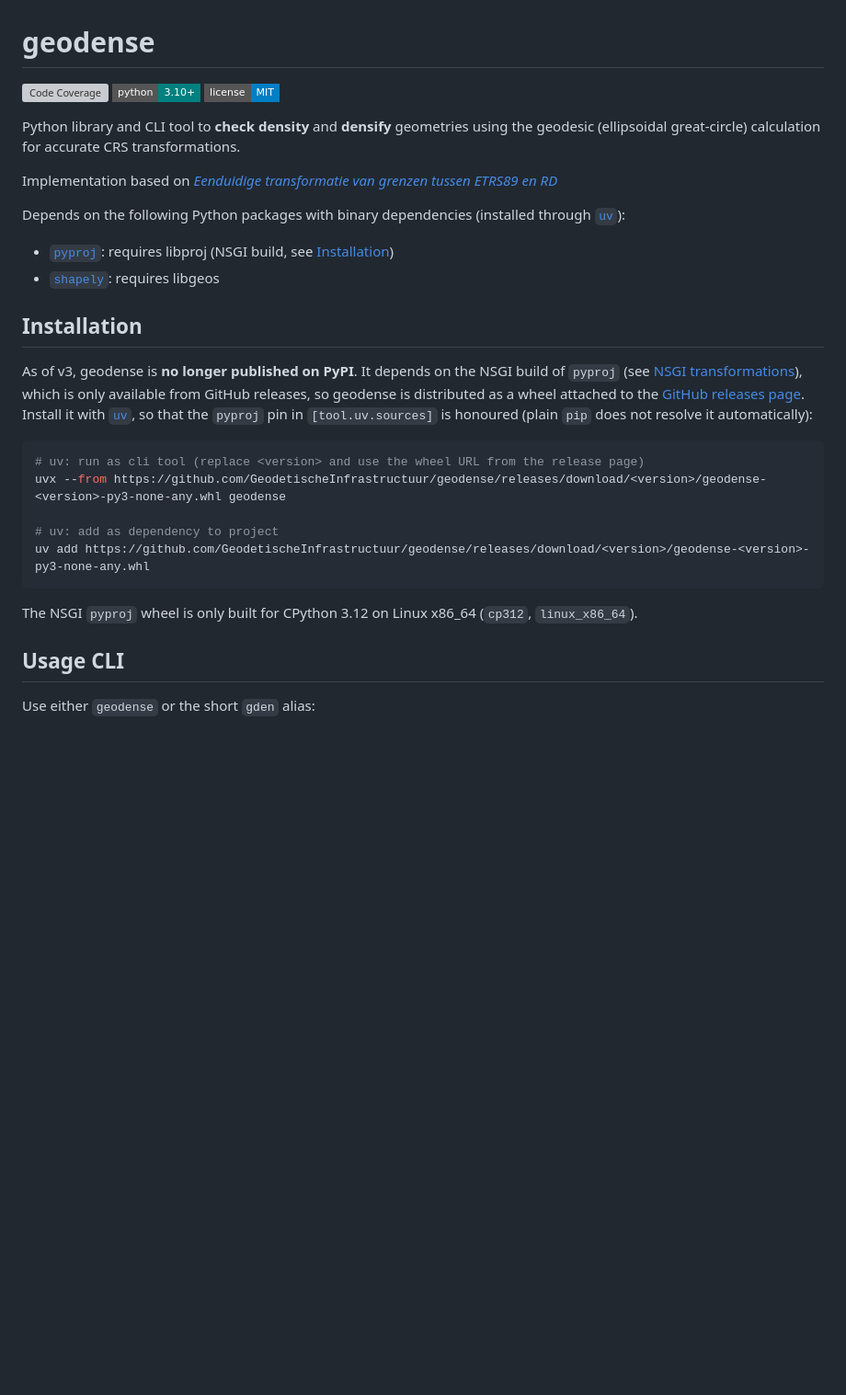
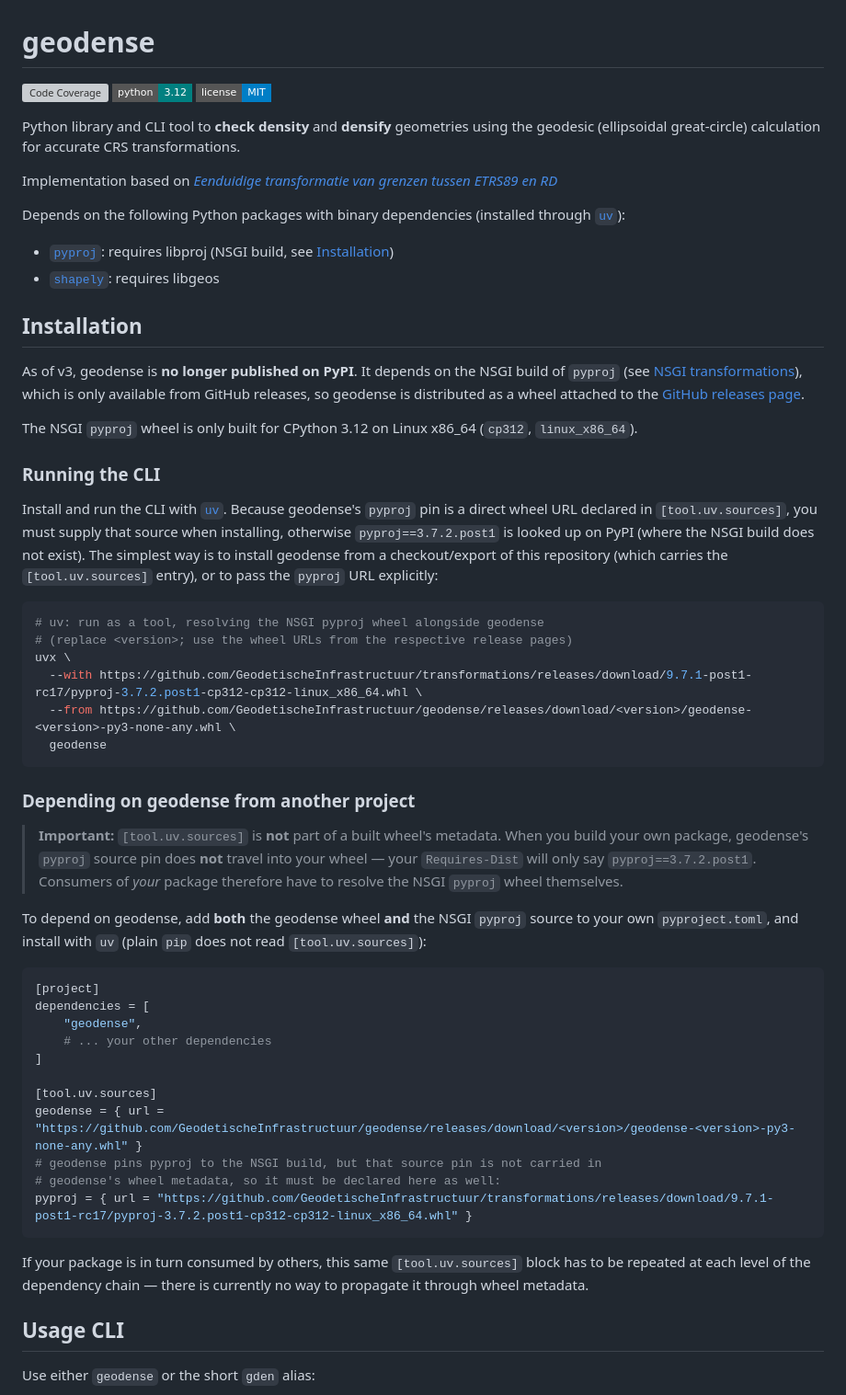
Before and after one commit to GeodetischeInfrastructuur/geodense, a Markdown page: README.md, the part around the change. Shown at 92% size. Drawn GitHub-style; badges without logos; blank space fills up the shorter version; grey boxes are pictures that could not be loaded.

Commit message:
docs: explain that pyproj source pin does not travel into the wheel
Document that [tool.uv.sources] is not part of built wheel metadata, so
consumers of geodense (and of packages that depend on it) must declare
the NSGI pyproj URL in their own pyproject.toml. Split the install
section into CLI vs. library usage and refresh the stale Python badge.

````diff
--- a/README.md
+++ b/README.md
@@ -1,7 +1,7 @@
 # geodense
 
 [![Code Coverage](https://img.shields.io/endpoint?url=https%3A%2F%2Fgeodetischeinfrastructuur.github.io%2Fgeodense%2Fbadge.json&style=flat-square&logo=pytest&logoColor=white)](https://geodetischeinfrastructuur.github.io/geodense/)
-[![Python 3.10+](https://img.shields.io/badge/python-3.10+-teal.svg?style=flat-square)](https://www.python.org/downloads/release/python-31015/)
+[![Python 3.12](https://img.shields.io/badge/python-3.12-teal.svg?style=flat-square)](https://www.python.org/downloads/release/python-3120/)
 ![License: MIT](https://img.shields.io/badge/license-MIT-blue.svg?style=flat-square)
 
 Python library and CLI tool to **check density** and **densify** geometries using the geodesic (ellipsoidal
@@ -22,19 +22,51 @@ Depends on the following Python packages with binary dependencies (installed thr
 As of v3, geodense is **no longer published on PyPI**. It depends on the NSGI build of `pyproj` (see
 [NSGI transformations](DOCS.md#nsgi-transformations)), which is only available from GitHub releases, so geodense is
 distributed as a wheel attached to the
-[GitHub releases page](https://github.com/GeodetischeInfrastructuur/geodense/releases). Install it with
-[`uv`](https://docs.astral.sh/uv/), so that the `pyproj` pin in `[tool.uv.sources]` is honoured (plain `pip` does not
-resolve it automatically):
+[GitHub releases page](https://github.com/GeodetischeInfrastructuur/geodense/releases).
+
+The NSGI `pyproj` wheel is only built for CPython 3.12 on Linux x86_64 (`cp312`, `linux_x86_64`).
+
+### Running the CLI
+
+Install and run the CLI with [`uv`](https://docs.astral.sh/uv/). Because geodense's `pyproj` pin is a direct wheel URL
+declared in `[tool.uv.sources]`, you must supply that source when installing, otherwise `pyproj==3.7.2.post1` is looked
+up on PyPI (where the NSGI build does not exist). The simplest way is to install geodense from a checkout/export of this
+repository (which carries the `[tool.uv.sources]` entry), or to pass the `pyproj` URL explicitly:
 
 ```sh
-# uv: run as cli tool (replace <version> and use the wheel URL from the release page)
-uvx --from https://github.com/GeodetischeInfrastructuur/geodense/releases/download/<version>/geodense-<version>-py3-none-any.whl geodense
-
-# uv: add as dependency to project
-uv add https://github.com/GeodetischeInfrastructuur/geodense/releases/download/<version>/geodense-<version>-py3-none-any.whl
+# uv: run as a tool, resolving the NSGI pyproj wheel alongside geodense
+# (replace <version>; use the wheel URLs from the respective release pages)
+uvx \
+  --with https://github.com/GeodetischeInfrastructuur/transformations/releases/download/9.7.1-post1-rc17/pyproj-3.7.2.post1-cp312-cp312-linux_x86_64.whl \
+  --from https://github.com/GeodetischeInfrastructuur/geodense/releases/download/<version>/geodense-<version>-py3-none-any.whl \
+  geodense
 ```
 
-The NSGI `pyproj` wheel is only built for CPython 3.12 on Linux x86_64 (`cp312`, `linux_x86_64`).
+### Depending on geodense from another project
+
+> **Important:** `[tool.uv.sources]` is **not** part of a built wheel's metadata. When you build your own package,
+> geodense's `pyproj` source pin does **not** travel into your wheel — your `Requires-Dist` will only say
+> `pyproj==3.7.2.post1`. Consumers of *your* package therefore have to resolve the NSGI `pyproj` wheel themselves.
+
+To depend on geodense, add **both** the geodense wheel **and** the NSGI `pyproj` source to your own `pyproject.toml`,
+and install with `uv` (plain `pip` does not read `[tool.uv.sources]`):
+
+```toml
+[project]
+dependencies = [
+    "geodense",
+    # ... your other dependencies
+]
+
+[tool.uv.sources]
+geodense = { url = "https://github.com/GeodetischeInfrastructuur/geodense/releases/download/<version>/geodense-<version>-py3-none-any.whl" }
+# geodense pins pyproj to the NSGI build, but that source pin is not carried in
+# geodense's wheel metadata, so it must be declared here as well:
+pyproj = { url = "https://github.com/GeodetischeInfrastructuur/transformations/releases/download/9.7.1-post1-rc17/pyproj-3.7.2.post1-cp312-cp312-linux_x86_64.whl" }
+```
+
+If your package is in turn consumed by others, this same `[tool.uv.sources]` block has to be repeated at each level of
+the dependency chain — there is currently no way to propagate it through wheel metadata.
 
 ## Usage CLI
 
````
